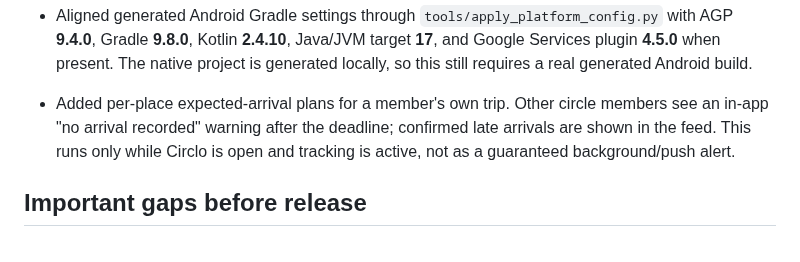
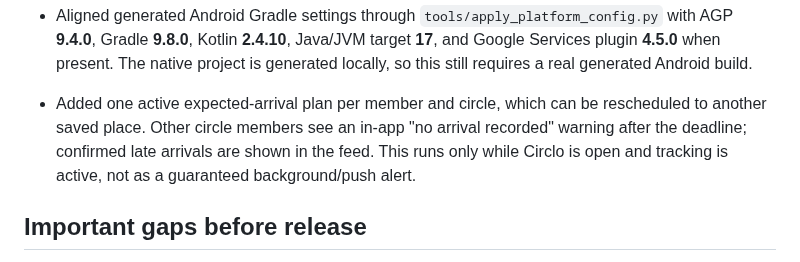
Before and after one commit to muhammadnaumantahir/Circlo, a Markdown page: docs/feature-audit-2026-10-28.md, the part around the change. Drawn GitHub-style.

Commit message:
docs: clarify one active expected-arrival plan per circle

```diff
--- a/docs/feature-audit-2026-10-28.md
+++ b/docs/feature-audit-2026-10-28.md
@@ -54,7 +54,7 @@ This audit reflects a static review of the current Flutter source and project re
 - Pinned Flutter **3.47.2** in `app/.fvmrc`; CI and the Cloudflare build read the same pin. Cloudflare rejects a stale/mismatched SDK instead of silently reusing it.
 - Aligned generated Android Gradle settings through `tools/apply_platform_config.py` with AGP **9.4.0**, Gradle **9.8.0**, Kotlin **2.4.10**, Java/JVM target **17**, and Google Services plugin **4.5.0** when present. The native project is generated locally, so this still requires a real generated Android build.
 
-- Added per-place expected-arrival plans for a member's own trip. Other circle members see an in-app "no arrival recorded" warning after the deadline; confirmed late arrivals are shown in the feed. This runs only while Circlo is open and tracking is active, not as a guaranteed background/push alert.
+- Added one active expected-arrival plan per member and circle, which can be rescheduled to another saved place. Other circle members see an in-app "no arrival recorded" warning after the deadline; confirmed late arrivals are shown in the feed. This runs only while Circlo is open and tracking is active, not as a guaranteed background/push alert.
 
 ## Important gaps before release
 
```
